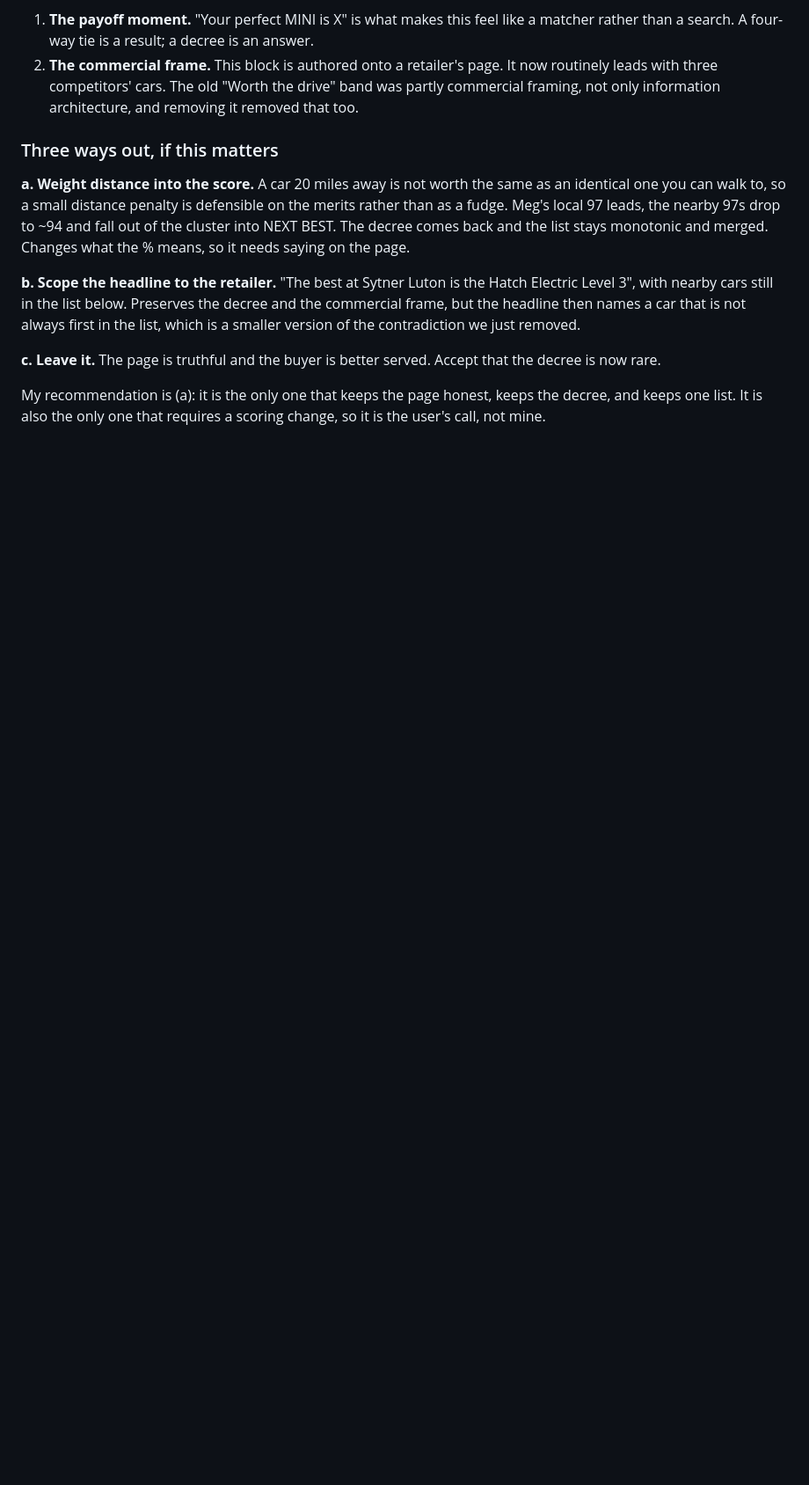
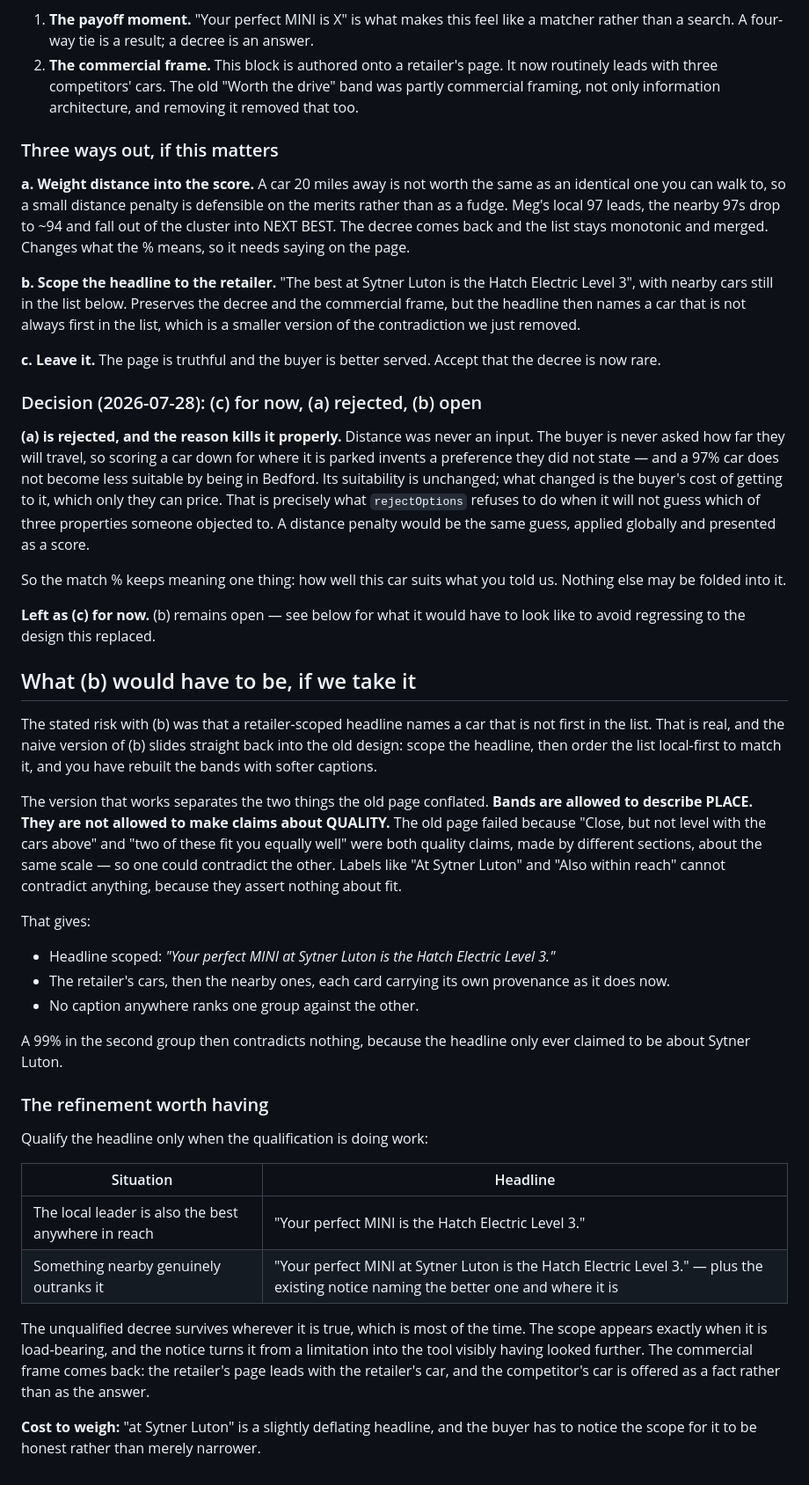
Before and after one commit to garyscarter-ibm/bmw-matcher-poc, a Markdown page: docs/results-page-review.md, the part around the change. Shown at 88% size. Rendered like a GitHub page; blank space fills up the shorter version.

Commit message:
Record the rejection of a distance penalty
Gary rejected option (a) and the reason holds: distance was never an input.
The buyer is never asked how far they will travel, so scoring a car down for
where it is parked invents a preference they did not state. A 97% car does
not become less suitable by being in Bedford — its suitability is unchanged,
and what did change is a cost only the buyer can price. Same principle
rejectOptions is built on: never guess a dealbreaker that isn't real.

The match % keeps meaning exactly one thing.

Left as (c). Wrote up what (b) would have to look like to avoid regressing
into the banded design this replaced: bands may describe PLACE, never
QUALITY, and the headline only qualifies its scope when a nearby car
actually outranks the local one.

Co-Authored-By: Claude Opus 5 (1M context) <noreply@anthropic.com>

```diff
--- a/docs/results-page-review.md
+++ b/docs/results-page-review.md
@@ -202,6 +202,64 @@ we just removed.
 **c. Leave it.** The page is truthful and the buyer is better served. Accept
 that the decree is now rare.
 
-My recommendation is (a): it is the only one that keeps the page honest, keeps
-the decree, and keeps one list. It is also the only one that requires a
-scoring change, so it is the user's call, not mine.
+### Decision (2026-07-28): (c) for now, (a) rejected, (b) open
+
+**(a) is rejected, and the reason kills it properly.** Distance was never an
+input. The buyer is never asked how far they will travel, so scoring a car down
+for where it is parked invents a preference they did not state — and a 97% car
+does not become less suitable by being in Bedford. Its suitability is
+unchanged; what changed is the buyer's cost of getting to it, which only they
+can price. That is precisely what `rejectOptions` refuses to do when it will
+not guess which of three properties someone objected to. A distance penalty
+would be the same guess, applied globally and presented as a score.
+
+So the match % keeps meaning one thing: how well this car suits what you told
+us. Nothing else may be folded into it.
+
+**Left as (c) for now.** (b) remains open — see below for what it would have
+to look like to avoid regressing to the design this replaced.
+
+
+## What (b) would have to be, if we take it
+
+The stated risk with (b) was that a retailer-scoped headline names a car that
+is not first in the list. That is real, and the naive version of (b) slides
+straight back into the old design: scope the headline, then order the list
+local-first to match it, and you have rebuilt the bands with softer captions.
+
+The version that works separates the two things the old page conflated.
+**Bands are allowed to describe PLACE. They are not allowed to make claims
+about QUALITY.** The old page failed because "Close, but not level with the
+cars above" and "two of these fit you equally well" were both quality claims,
+made by different sections, about the same scale — so one could contradict the
+other. Labels like "At Sytner Luton" and "Also within reach" cannot contradict
+anything, because they assert nothing about fit.
+
+That gives:
+
+- Headline scoped: *"Your perfect MINI at Sytner Luton is the Hatch Electric
+  Level 3."*
+- The retailer's cars, then the nearby ones, each card carrying its own
+  provenance as it does now.
+- No caption anywhere ranks one group against the other.
+
+A 99% in the second group then contradicts nothing, because the headline only
+ever claimed to be about Sytner Luton.
+
+### The refinement worth having
+
+Qualify the headline only when the qualification is doing work:
+
+| Situation | Headline |
+|---|---|
+| The local leader is also the best anywhere in reach | "Your perfect MINI is the Hatch Electric Level 3." |
+| Something nearby genuinely outranks it | "Your perfect MINI at Sytner Luton is the Hatch Electric Level 3." — plus the existing notice naming the better one and where it is |
+
+The unqualified decree survives wherever it is true, which is most of the time.
+The scope appears exactly when it is load-bearing, and the notice turns it from
+a limitation into the tool visibly having looked further. The commercial frame
+comes back: the retailer's page leads with the retailer's car, and the
+competitor's car is offered as a fact rather than as the answer.
+
+**Cost to weigh:** "at Sytner Luton" is a slightly deflating headline, and the
+buyer has to notice the scope for it to be honest rather than merely narrower.
```
